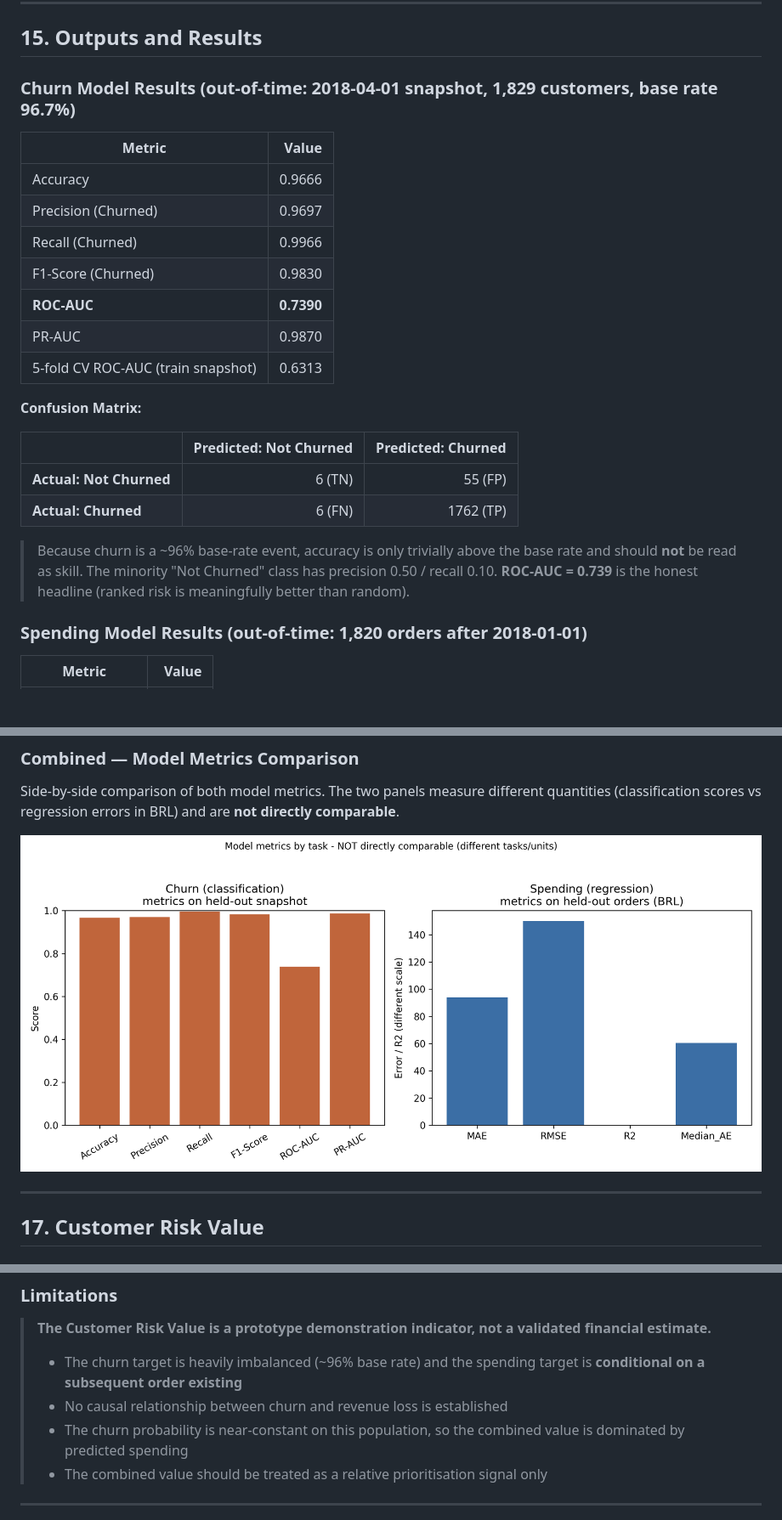
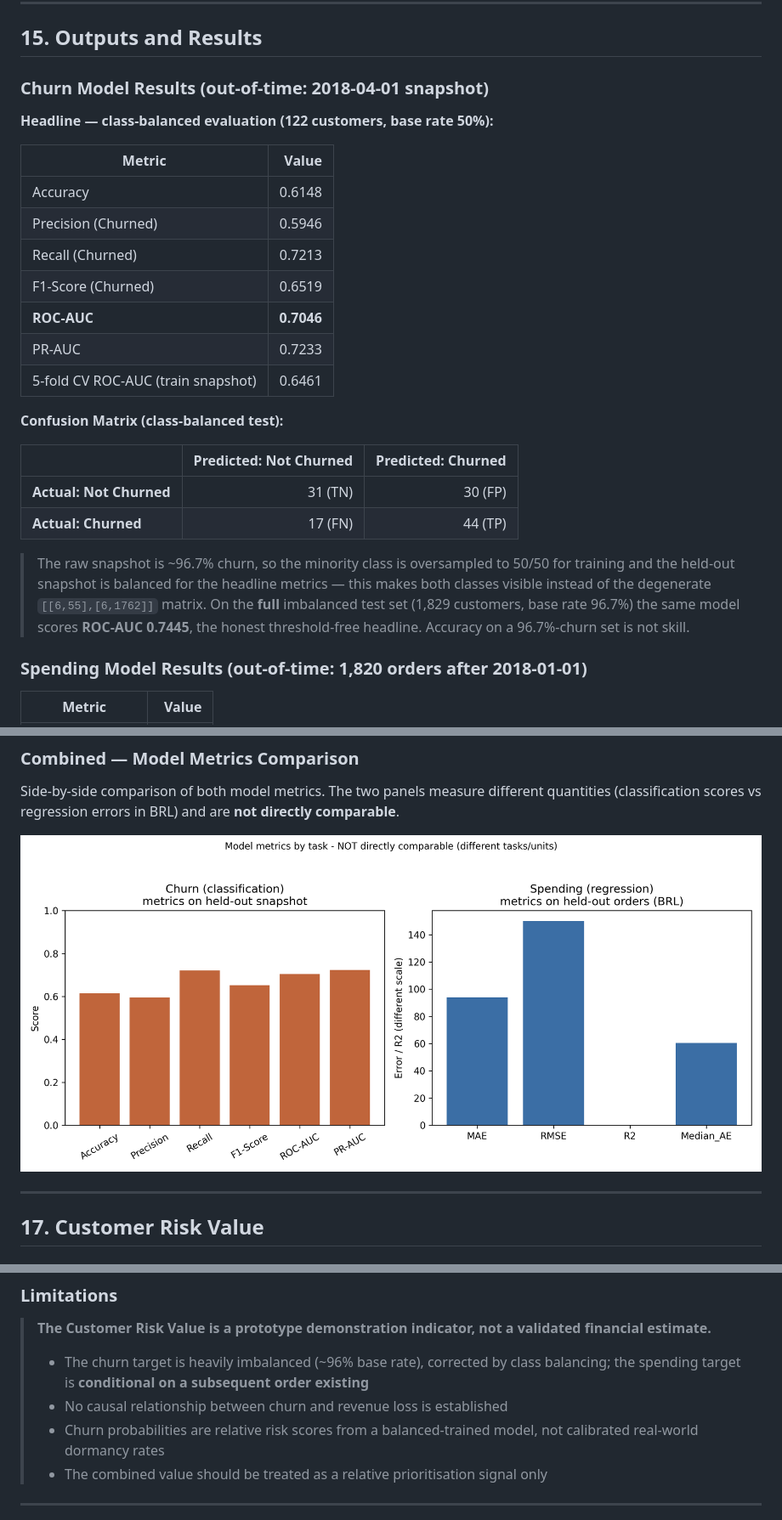
Before and after one commit to Sathwik656/E-Commerce-Research, a Markdown page: README.md, 3 parts joined by grey strips. Shown at 85% size. GitHub-like rendering; pictures changed too: outputs/model_metrics_comparison.png; blank space fills up the shorter version.

```diff
--- a/README.md
+++ b/README.md
@@ -545,26 +558,33 @@ The spending model evaluates **regression performance** on 1,820 held-out observ
 
 ## 15. Outputs and Results
 
-### Churn Model Results (out-of-time: 2018-04-01 snapshot, 1,829 customers, base rate 96.7%)
+### Churn Model Results (out-of-time: 2018-04-01 snapshot)
+
+**Headline — class-balanced evaluation (122 customers, base rate 50%):**
 
 | Metric | Value |
 |---|---:|
-| Accuracy | 0.9666 |
-| Precision (Churned) | 0.9697 |
-| Recall (Churned) | 0.9966 |
-| F1-Score (Churned) | 0.9830 |
-| **ROC-AUC** | **0.7390** |
-| PR-AUC | 0.9870 |
-| 5-fold CV ROC-AUC (train snapshot) | 0.6313 |
+| Accuracy | 0.6148 |
+| Precision (Churned) | 0.5946 |
+| Recall (Churned) | 0.7213 |
+| F1-Score (Churned) | 0.6519 |
+| **ROC-AUC** | **0.7046** |
+| PR-AUC | 0.7233 |
+| 5-fold CV ROC-AUC (train snapshot) | 0.6461 |
 
-**Confusion Matrix:**
+**Confusion Matrix (class-balanced test):**
 
 |  | Predicted: Not Churned | Predicted: Churned |
 |---|---:|---:|
-| **Actual: Not Churned** | 6 (TN) | 55 (FP) |
-| **Actual: Churned** | 6 (FN) | 1762 (TP) |
+| **Actual: Not Churned** | 31 (TN) | 30 (FP) |
+| **Actual: Churned** | 17 (FN) | 44 (TP) |
 
-> Because churn is a ~96% base-rate event, accuracy is only trivially above the base rate and should **not** be read as skill. The minority "Not Churned" class has precision 0.50 / recall 0.10. **ROC-AUC = 0.739** is the honest headline (ranked risk is meaningfully better than random).
+> The raw snapshot is ~96.7% churn, so the minority class is oversampled to
+> 50/50 for training and the held-out snapshot is balanced for the headline
+> metrics — this makes both classes visible instead of the degenerate
+> `[[6,55],[6,1762]]` matrix. On the **full** imbalanced test set (1,829
+> customers, base rate 96.7%) the same model scores **ROC-AUC 0.7445**, the
+> honest threshold-free headline. Accuracy on a 96.7%-churn set is not skill.
 
 ### Spending Model Results (out-of-time: 1,820 orders after 2018-01-01)
 
@@ -740,9 +763,9 @@ Illustrative sensitivity examples are in `outputs/customer_risk_value_examples.c
 ### Limitations
 
 > **The Customer Risk Value is a prototype demonstration indicator, not a validated financial estimate.**
-> - The churn target is heavily imbalanced (~96% base rate) and the spending target is **conditional on a subsequent order existing**
+> - The churn target is heavily imbalanced (~96% base rate), corrected by class balancing; the spending target is **conditional on a subsequent order existing**
 > - No causal relationship between churn and revenue loss is established
-> - The churn probability is near-constant on this population, so the combined value is dominated by predicted spending
+> - Churn probabilities are relative risk scores from a balanced-trained model, not calibrated real-world dormancy rates
 > - The combined value should be treated as a relative prioritisation signal only
 
 ---
```
Also changed, not shown: other parts of README.md (+44 -28 lines), outputs/README.md (+11 -6 lines), outputs/implementation_report.md (+53 -42 lines), outputs/churn_confusion_matrix.png, outputs/churn_feature_importance.png, outputs/churn_roc_curve.png, 8 other files.
